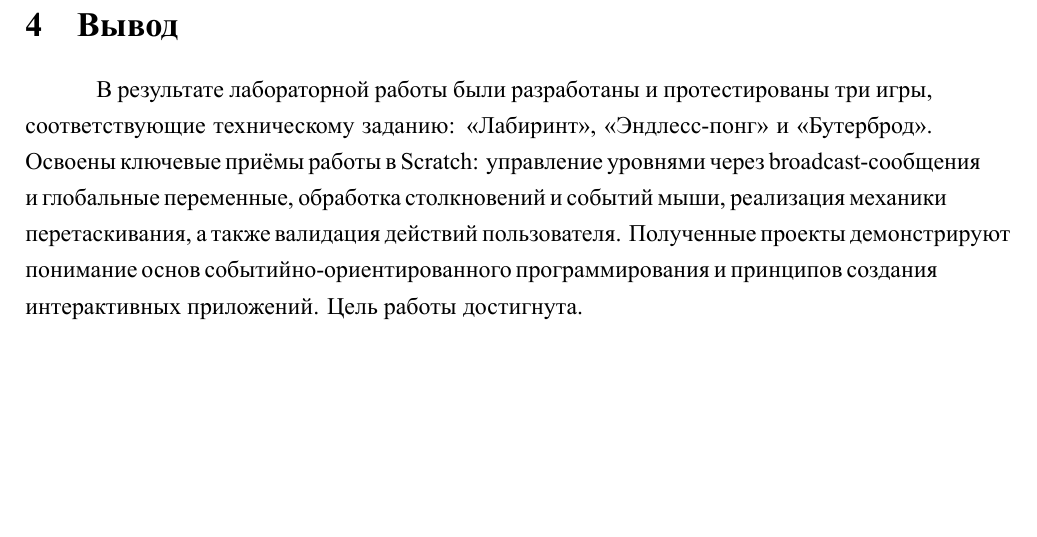
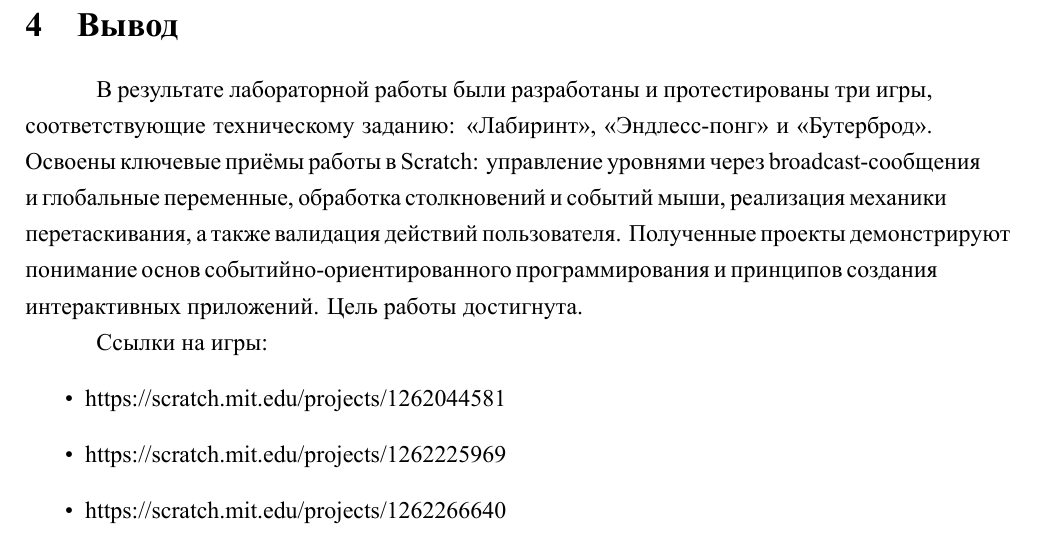
Before and after one commit to viklover/urfu, a LaTeX document (docs/lr0.tex): part of page 16 of 16, cut so that both start at the same text, the shorter picture padded with empty space. Compiled offline with XeLaTeX.

Commit message:
Add links to games

```diff
--- a/docs/lr0.tex
+++ b/docs/lr0.tex
@@ -249,4 +249,11 @@
 
 В результате лабораторной работы были разработаны и протестированы три игры, соответствующие техническому заданию: «Лабиринт», «Эндлесс-понг» и «Бутерброд». Освоены ключевые приёмы работы в Scratch: управление уровнями через broadcast-сообщения и глобальные переменные, обработка столкновений и событий мыши, реализация механики перетаскивания, а также валидация действий пользователя. Полученные проекты демонстрируют понимание основ событийно-ориентированного программирования и принципов создания интерактивных приложений. Цель работы достигнута.
 
+Ссылки на игры:
+\begin{itemize}
+    \item https://scratch.mit.edu/projects/1262044581
+    \item https://scratch.mit.edu/projects/1262225969
+    \item https://scratch.mit.edu/projects/1262266640
+\end{itemize}
+
 \end{document}
```
